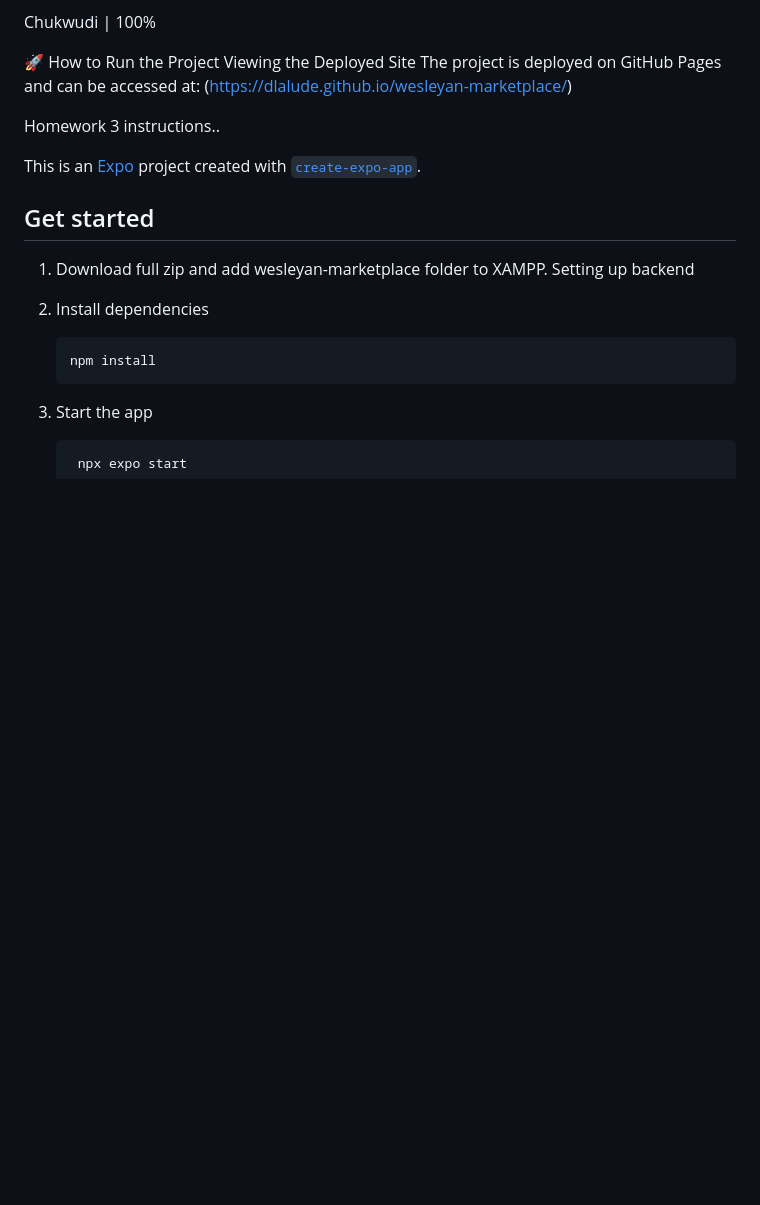
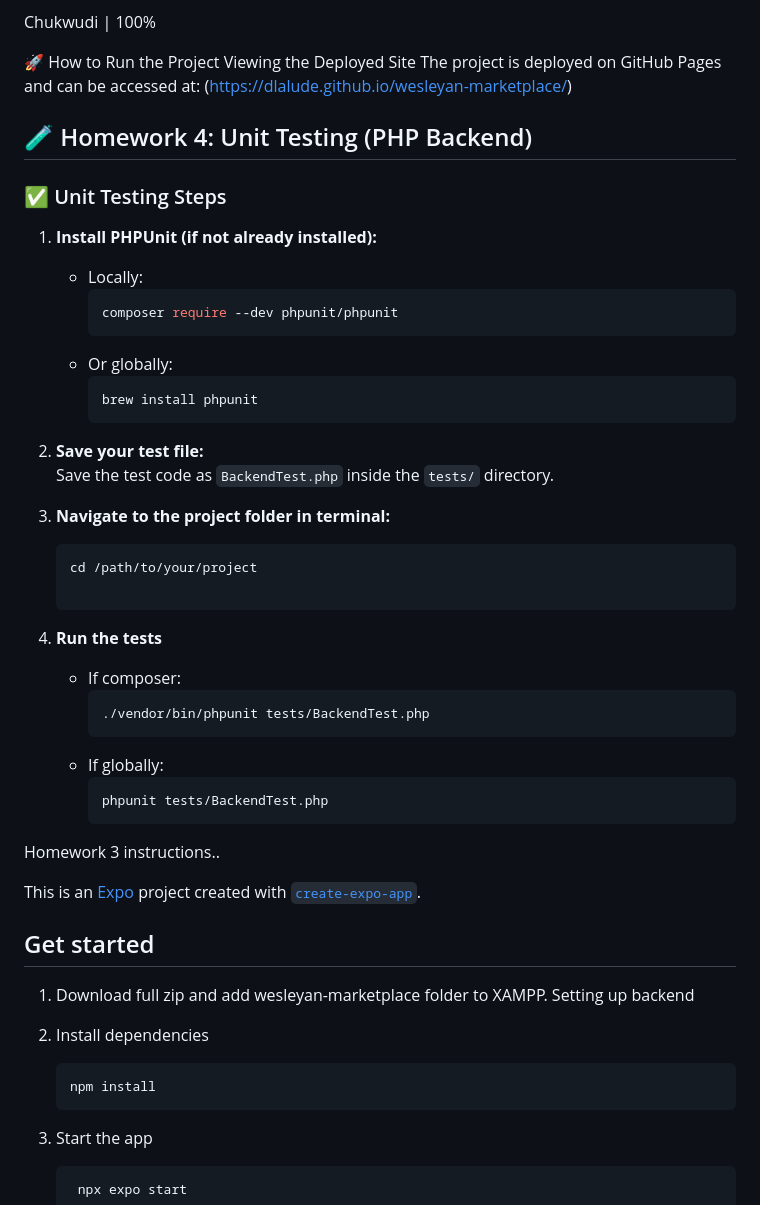
Before and after one commit to cudechukwu/wesleyan-marketplace-mobile, a Markdown page: README.md, the part around the change. GitHub-like rendering; blank space fills up the shorter version.

````diff
--- a/README.md
+++ b/README.md
@@ -22,6 +22,36 @@ Viewing the Deployed Site
 The project is deployed on GitHub Pages and can be accessed at:
 (https://dlalude.github.io/wesleyan-marketplace/)
 
+## 🧪 Homework 4: Unit Testing (PHP Backend)
+
+### ✅ Unit Testing Steps
+
+1. **Install PHPUnit (if not already installed):**
+   - Locally:
+     ```bash
+     composer require --dev phpunit/phpunit
+     ```
+   - Or globally:
+     ```bash
+     brew install phpunit
+     ```
+
+2. **Save your test file:**
+   Save the test code as `BackendTest.php` inside the `tests/` directory.
+
+3. **Navigate to the project folder in terminal:**
+   ```bash
+   cd /path/to/your/project
+
+4. **Run the tests**
+   - If composer:
+     ```bash
+     ./vendor/bin/phpunit tests/BackendTest.php
+     ```
+   - If globally:
+     ```bash
+     phpunit tests/BackendTest.php
+     ```
 
 Homework 3 instructions..
 
````
